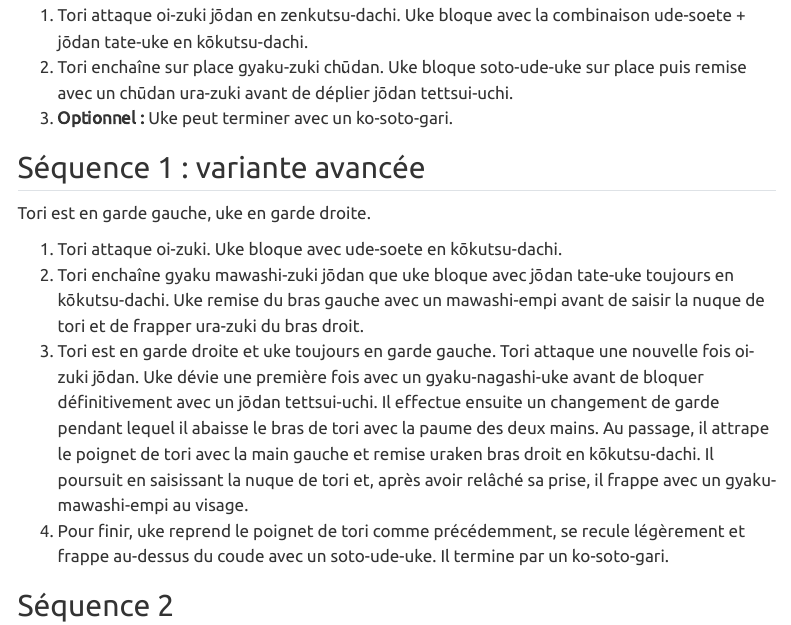
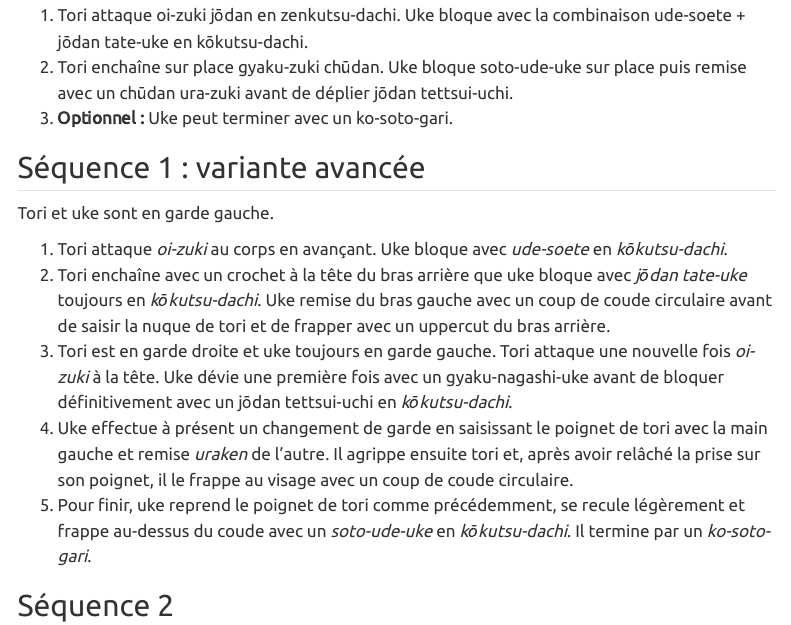
Before and after one commit to Alex-bzh/k-upc, a Quarto document (bunkai/heian_nidan.qmd): the page in a window 1100 px wide, from 170 px down. Rendered offline with R 4.5, knitr and Pandoc in place of Quarto, with nearby package versions; menus at the side of the page are left out.

Commit message:
Some wrong indications

```diff
--- a/bunkai/heian_nidan.qmd
+++ b/bunkai/heian_nidan.qmd
@@ -13,12 +13,13 @@ Tori est en garde gauche, uke en garde droite.
 
 ## Séquence 1 : variante avancée
 
-Tori est en garde gauche, uke en garde droite.
+Tori et uke sont en garde gauche.
 
-1. Tori attaque oi-zuki. Uke bloque avec ude-soete en kōkutsu-dachi.
-2. Tori enchaîne gyaku mawashi-zuki jōdan que uke bloque avec jōdan tate-uke toujours en kōkutsu-dachi. Uke remise du bras gauche avec un mawashi-empi avant de saisir la nuque de tori et de frapper ura-zuki du bras droit.
-3. Tori est en garde droite et uke toujours en garde gauche. Tori attaque une nouvelle fois oi-zuki jōdan. Uke dévie une première fois avec un gyaku-nagashi-uke avant de bloquer définitivement avec un jōdan tettsui-uchi. Il effectue ensuite un changement de garde pendant lequel il abaisse le bras de tori avec la paume des deux mains. Au passage, il attrape le poignet de tori avec la main gauche et remise uraken bras droit en kōkutsu-dachi. Il poursuit en saisissant la nuque de tori et, après avoir relâché sa prise, il frappe avec un gyaku-mawashi-empi au visage.
-4. Pour finir, uke reprend le poignet de tori comme précédemment, se recule légèrement et frappe au-dessus du coude avec un soto-ude-uke. Il termine par un ko-soto-gari.
+1. Tori attaque *oi-zuki* au corps en avançant. Uke bloque avec *ude-soete* en *kōkutsu-dachi*.
+2. Tori enchaîne avec un crochet à la tête du bras arrière que uke bloque avec *jōdan tate-uke* toujours en *kōkutsu-dachi*. Uke remise du bras gauche avec un coup de coude circulaire avant de saisir la nuque de tori et de frapper avec un uppercut du bras arrière.
+3. Tori est en garde droite et uke toujours en garde gauche. Tori attaque une nouvelle fois *oi-zuki* à la tête. Uke dévie une première fois avec un gyaku-nagashi-uke avant de bloquer définitivement avec un jōdan tettsui-uchi en *kōkutsu-dachi*.
+4. Uke effectue à présent un changement de garde en saisissant le poignet de tori avec la main gauche et remise *uraken* de l’autre. Il agrippe ensuite tori et, après avoir relâché la prise sur son poignet, il le frappe au visage avec un coup de coude circulaire.
+5. Pour finir, uke reprend le poignet de tori comme précédemment, se recule légèrement et frappe au-dessus du coude avec un *soto-ude-uke* en *kōkutsu-dachi*. Il termine par un *ko-soto-gari*.
 
 ## Séquence 2
 
```
